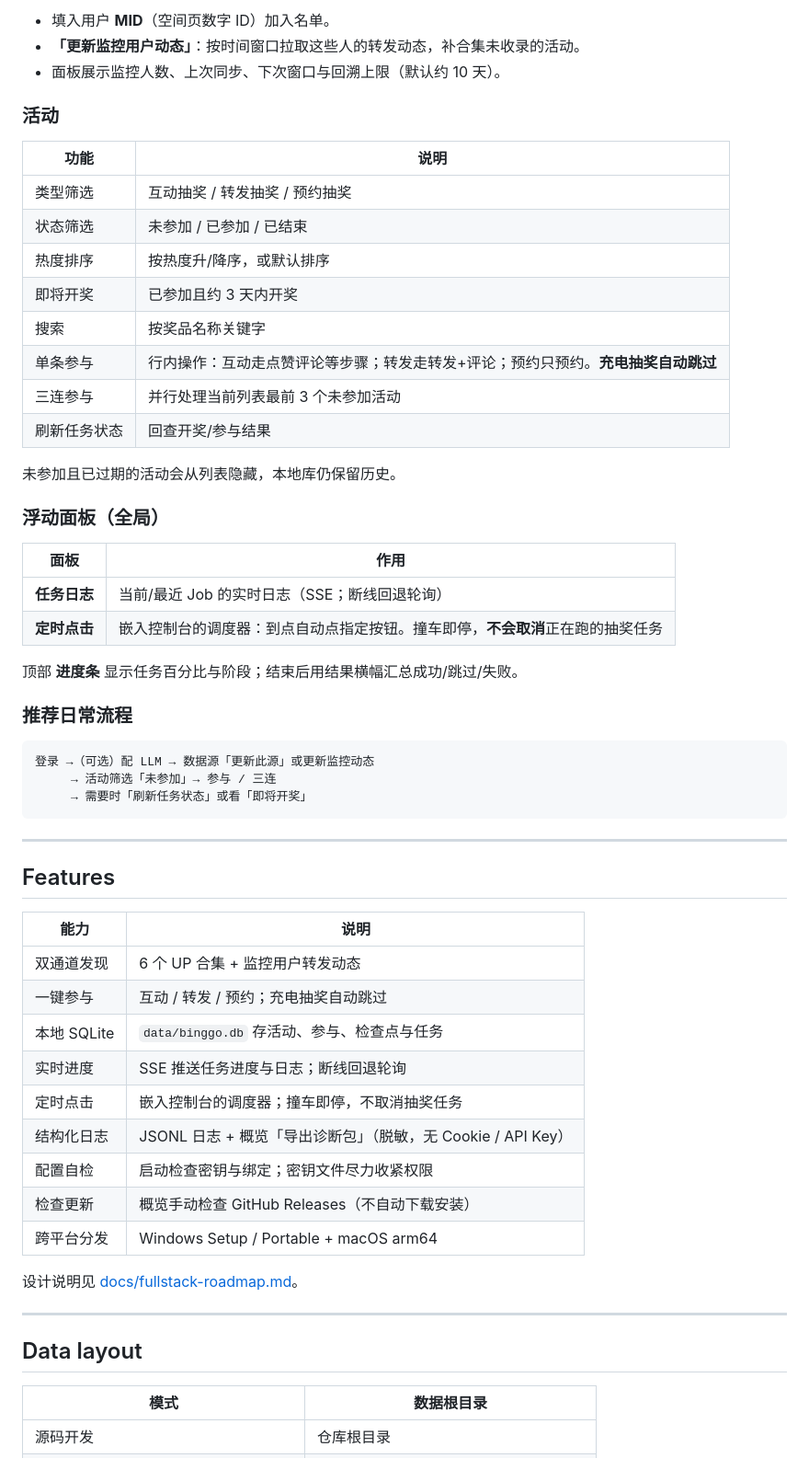
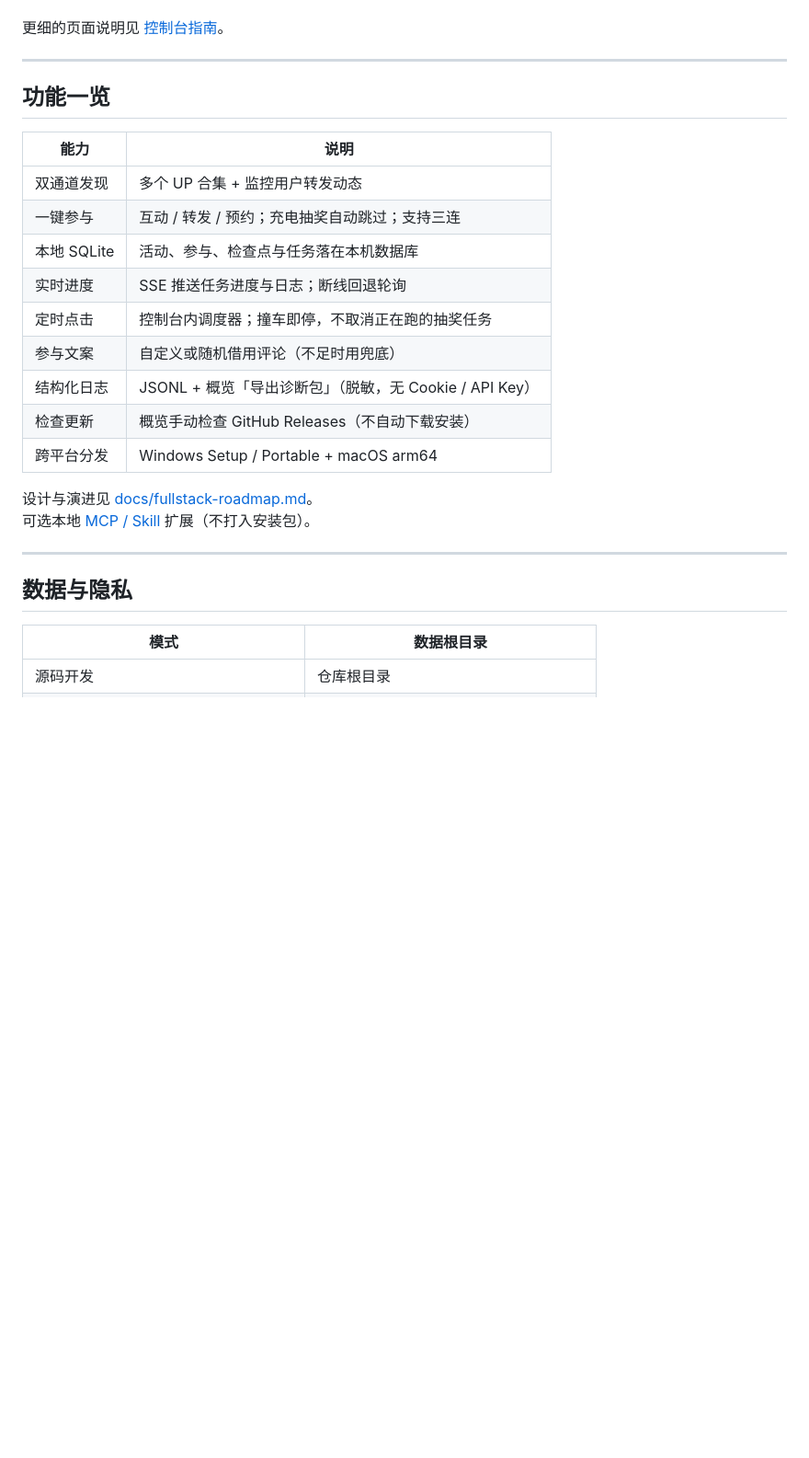
Before and after one commit to selinyi123/bil-1, a Markdown page: README.md, the part around one of its changes. Shown at 92% size. Drawn GitHub-style; blank space fills up the shorter version.

````diff
--- a/README.md
+++ b/README.md
@@ -104,60 +83,27 @@ python scripts/run_dashboard.py   # http://127.0.0.1:8787
-- 填入用户 **MID**（空间页数字 ID）加入名单。
-- **「更新监控用户动态」**：按时间窗口拉取这些人的转发动态，补合集未收录的活动。
-- 面板展示监控人数、上次同步、下次窗口与回溯上限（默认约 10 天）。
-
-### 活动
-
-| 功能 | 说明 |
-|------|------|
-| 类型筛选 | 互动抽奖 / 转发抽奖 / 预约抽奖 |
-| 状态筛选 | 未参加 / 已参加 / 已结束 |
-| 热度排序 | 按热度升/降序，或默认排序 |
-| 即将开奖 | 已参加且约 3 天内开奖 |
-| 搜索 | 按奖品名称关键字 |
-| 单条参与 | 行内操作：互动走点赞评论等步骤；转发走转发+评论；预约只预约。**充电抽奖自动跳过** |
-| 三连参与 | 并行处理当前列表最前 3 个未参加活动 |
-| 刷新任务状态 | 回查开奖/参与结果 |
-
-未参加且已过期的活动会从列表隐藏，本地库仍保留历史。
-
-### 浮动面板（全局）
-
-| 面板 | 作用 |
-|------|------|
-| **任务日志** | 当前/最近 Job 的实时日志（SSE；断线回退轮询） |
-| **定时点击** | 嵌入控制台的调度器：到点自动点指定按钮。撞车即停，**不会取消**正在跑的抽奖任务 |
-
-顶部 **进度条** 显示任务百分比与阶段；结束后用结果横幅汇总成功/跳过/失败。
-
-### 推荐日常流程
-
-```text
-登录 →（可选）配 LLM → 数据源「更新此源」或更新监控动态
-     → 活动筛选「未参加」→ 参与 / 三连
-     → 需要时「刷新任务状态」或看「即将开奖」
-```
+更细的页面说明见 [控制台指南](docs/console.md)。
 
 ---
 
-## Features
+## 功能一览
 
 | 能力 | 说明 |
 |------|------|
-| 双通道发现 | 6 个 UP 合集 + 监控用户转发动态 |
-| 一键参与 | 互动 / 转发 / 预约；充电抽奖自动跳过 |
-| 本地 SQLite | `data/binggo.db` 存活动、参与、检查点与任务 |
+| 双通道发现 | 多个 UP 合集 + 监控用户转发动态 |
+| 一键参与 | 互动 / 转发 / 预约；充电抽奖自动跳过；支持三连 |
+| 本地 SQLite | 活动、参与、检查点与任务落在本机数据库 |
 | 实时进度 | SSE 推送任务进度与日志；断线回退轮询 |
-| 定时点击 | 嵌入控制台的调度器；撞车即停，不取消抽奖任务 |
-| 结构化日志 | JSONL 日志 + 概览「导出诊断包」（脱敏，无 Cookie / API Key） |
-| 配置自检 | 启动检查密钥与绑定；密钥文件尽力收紧权限 |
+| 定时点击 | 控制台内调度器；撞车即停，不取消正在跑的抽奖任务 |
+| 参与文案 | 自定义或随机借用评论（不足时用兜底） |
+| 结构化日志 | JSONL + 概览「导出诊断包」（脱敏，无 Cookie / API Key） |
 | 检查更新 | 概览手动检查 GitHub Releases（不自动下载安装） |
 | 跨平台分发 | Windows Setup / Portable + macOS arm64 |
 
-设计说明见 [docs/fullstack-roadmap.md](docs/fullstack-roadmap.md)。
+设计与演进见 [docs/fullstack-roadmap.md](docs/fullstack-roadmap.md)。
+可选本地 [MCP / Skill](mcp/README.md) 扩展（不打入安装包）。
 
 ---
 
-## Data layout
+## 数据与隐私
 
 | 模式 | 数据根目录 |
 |------|------------|
````
Also changed, not shown: other parts of README.md (+43 -93 lines), docs/console.md (added, +84 -0 lines), assets/screenshots/activities.png (added), assets/screenshots/overview.png (added).
